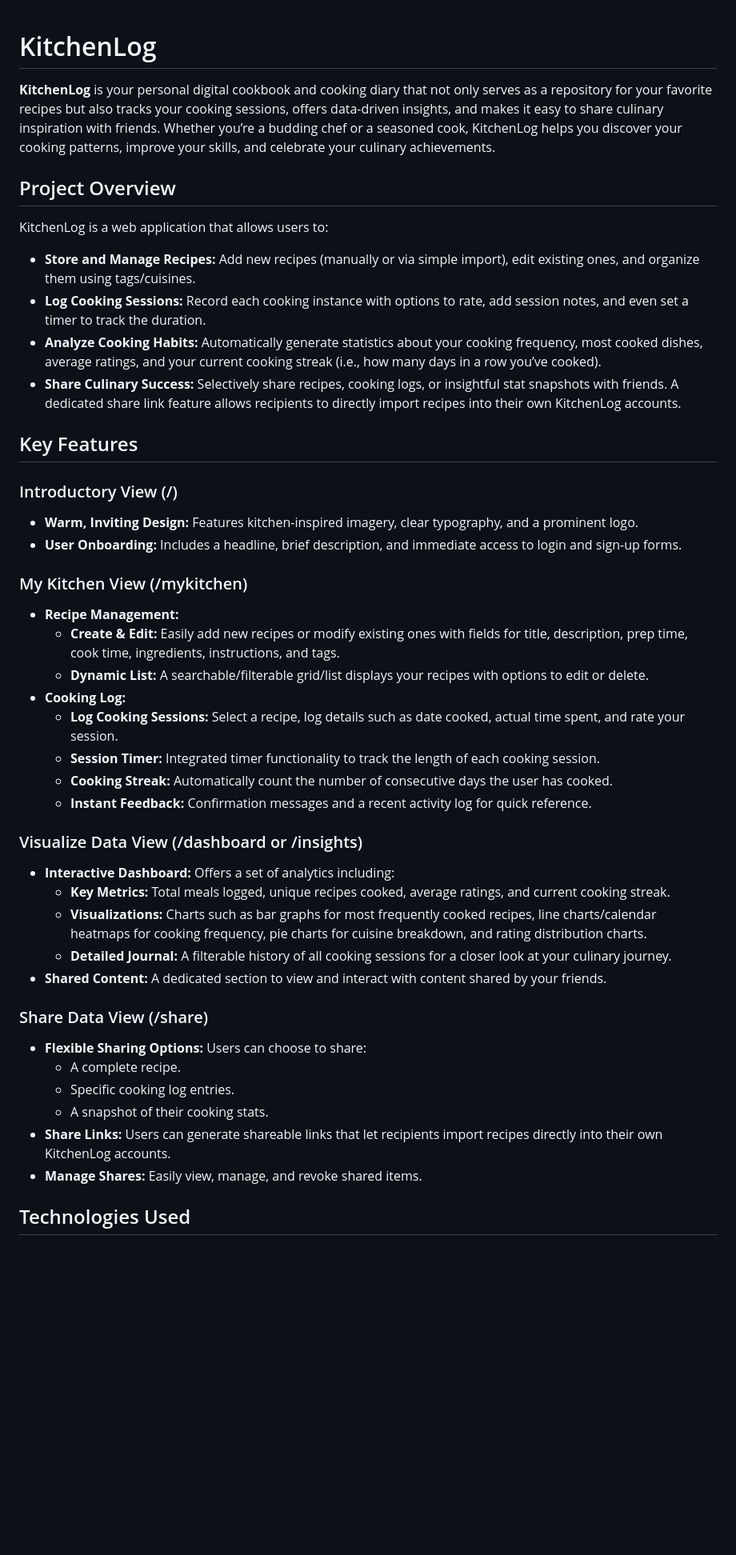
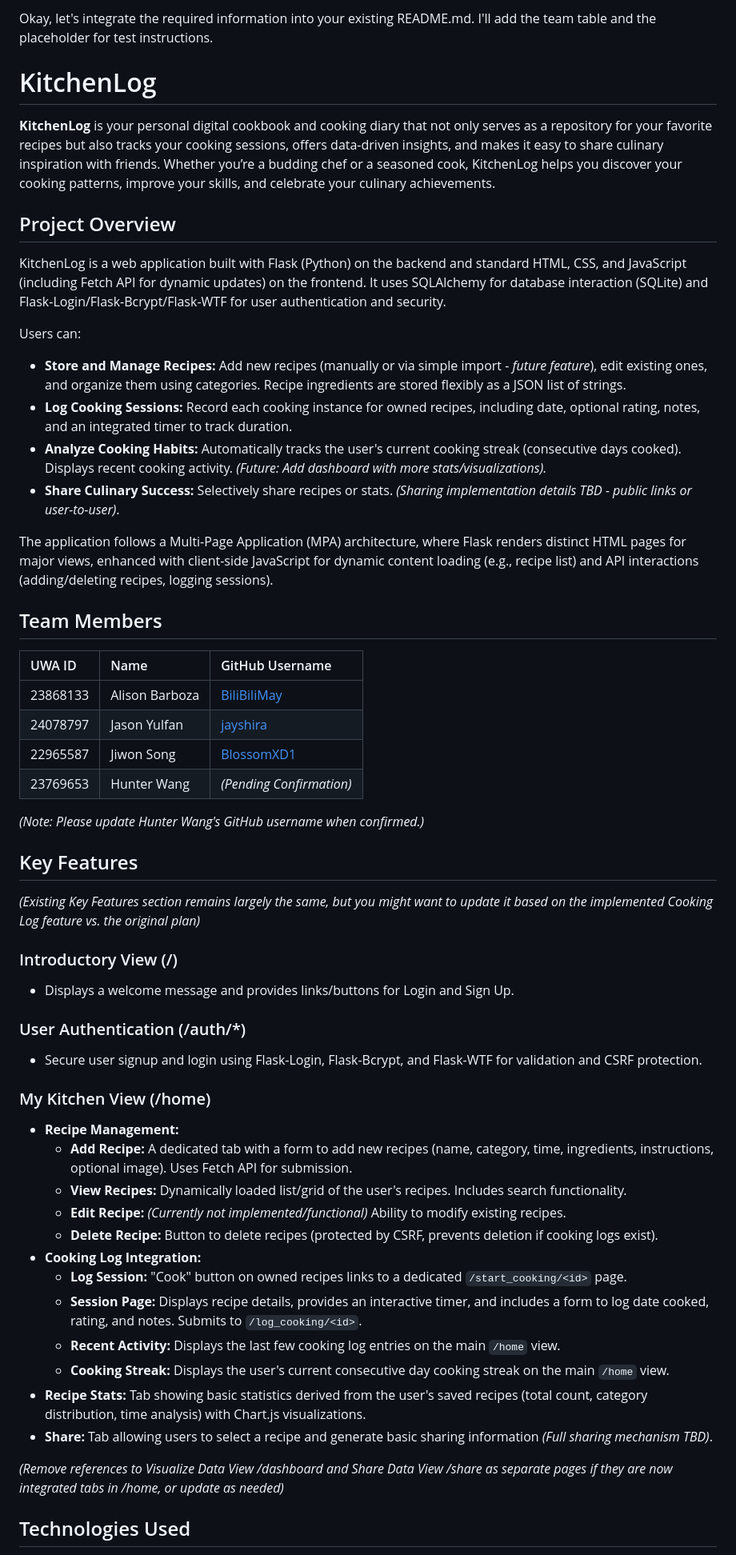
Before and after one commit to jayshira/Cooking_Log, a Markdown page: README.md, the part around the change printed below. Shown: that part at 80% size. Rendered like a GitHub page; blank space fills up the shorter version.

```diff
--- a/README.md
+++ b/README.md
@@ -1,45 +1,57 @@
+Okay, let's integrate the required information into your existing README.md. I'll add the team table and the placeholder for test instructions.
+
 # KitchenLog
 
 **KitchenLog** is your personal digital cookbook and cooking diary that not only serves as a repository for your favorite recipes but also tracks your cooking sessions, offers data-driven insights, and makes it easy to share culinary inspiration with friends. Whether you’re a budding chef or a seasoned cook, KitchenLog helps you discover your cooking patterns, improve your skills, and celebrate your culinary achievements.
 
 ## Project Overview
 
-KitchenLog is a web application that allows users to:
-- **Store and Manage Recipes:** Add new recipes (manually or via simple import), edit existing ones, and organize them using tags/cuisines.
-- **Log Cooking Sessions:** Record each cooking instance with options to rate, add session notes, and even set a timer to track the duration.
-- **Analyze Cooking Habits:** Automatically generate statistics about your cooking frequency, most cooked dishes, average ratings, and your current cooking streak (i.e., how many days in a row you’ve cooked).
-- **Share Culinary Success:** Selectively share recipes, cooking logs, or insightful stat snapshots with friends. A dedicated share link feature allows recipients to directly import recipes into their own KitchenLog accounts.
+KitchenLog is a web application built with Flask (Python) on the backend and standard HTML, CSS, and JavaScript (including Fetch API for dynamic updates) on the frontend. It uses SQLAlchemy for database interaction (SQLite) and Flask-Login/Flask-Bcrypt/Flask-WTF for user authentication and security.
+
+Users can:
+- **Store and Manage Recipes:** Add new recipes (manually or via simple import - *future feature*), edit existing ones, and organize them using categories. Recipe ingredients are stored flexibly as a JSON list of strings.
+- **Log Cooking Sessions:** Record each cooking instance for owned recipes, including date, optional rating, notes, and an integrated timer to track duration.
+- **Analyze Cooking Habits:** Automatically tracks the user's current cooking streak (consecutive days cooked). Displays recent cooking activity. *(Future: Add dashboard with more stats/visualizations).*
+- **Share Culinary Success:** Selectively share recipes or stats. *(Sharing implementation details TBD - public links or user-to-user)*.
+
+The application follows a Multi-Page Application (MPA) architecture, where Flask renders distinct HTML pages for major views, enhanced with client-side JavaScript for dynamic content loading (e.g., recipe list) and API interactions (adding/deleting recipes, logging sessions).
+
+## Team Members
+
+| UWA ID   | Name            | GitHub Username                                     |
+| :------- | :-------------- | :-------------------------------------------------- |
+| 23868133 | Alison Barboza  | [BiliBiliMay](https://github.com/BiliBiliMay)       |
+| 24078797 | Jason Yulfan    | [jayshira](https://github.com/jayshira)             |
+| 22965587 | Jiwon Song      | [BlossomXD1](https://github.com/BlossomXD1)         |
+| 23769653 | Hunter Wang     | *(Pending Confirmation)*                            |
+
+*(Note: Please update Hunter Wang's GitHub username when confirmed.)*
 
 ## Key Features
 
+*(Existing Key Features section remains largely the same, but you might want to update it based on the implemented Cooking Log feature vs. the original plan)*
+
 ### Introductory View (/)
-- **Warm, Inviting Design:** Features kitchen-inspired imagery, clear typography, and a prominent logo.
-- **User Onboarding:** Includes a headline, brief description, and immediate access to login and sign-up forms.
+- Displays a welcome message and provides links/buttons for Login and Sign Up.
 
-### My Kitchen View (/mykitchen)
+### User Authentication (/auth/*)
+- Secure user signup and login using Flask-Login, Flask-Bcrypt, and Flask-WTF for validation and CSRF protection.
+
+### My Kitchen View (/home)
 - **Recipe Management:**
-  - **Create & Edit:** Easily add new recipes or modify existing ones with fields for title, description, prep time, cook time, ingredients, instructions, and tags.
-  - **Dynamic List:** A searchable/filterable grid/list displays your recipes with options to edit or delete.
-- **Cooking Log:**
-  - **Log Cooking Sessions:** Select a recipe, log details such as date cooked, actual time spent, and rate your session.
-  - **Session Timer:** Integrated timer functionality to track the length of each cooking session.
-  - **Cooking Streak:** Automatically count the number of consecutive days the user has cooked.
-  - **Instant Feedback:** Confirmation messages and a recent activity log for quick reference.
+    - **Add Recipe:** A dedicated tab with a form to add new recipes (name, category, time, ingredients, instructions, optional image). Uses Fetch API for submission.
+    - **View Recipes:** Dynamically loaded list/grid of the user's recipes. Includes search functionality.
+    - **Edit Recipe:** *(Currently not implemented/functional)* Ability to modify existing recipes.
+    - **Delete Recipe:** Button to delete recipes (protected by CSRF, prevents deletion if cooking logs exist).
+- **Cooking Log Integration:**
+    - **Log Session:** "Cook" button on owned recipes links to a dedicated `/start_cooking/<id>` page.
+    - **Session Page:** Displays recipe details, provides an interactive timer, and includes a form to log date cooked, rating, and notes. Submits to `/log_cooking/<id>`.
+    - **Recent Activity:** Displays the last few cooking log entries on the main `/home` view.
+    - **Cooking Streak:** Displays the user's current consecutive day cooking streak on the main `/home` view.
+- **Recipe Stats:** Tab showing basic statistics derived from the user's saved recipes (total count, category distribution, time analysis) with Chart.js visualizations.
+- **Share:** Tab allowing users to select a recipe and generate basic sharing information *(Full sharing mechanism TBD)*.
 
-### Visualize Data View (/dashboard or /insights)
-- **Interactive Dashboard:** Offers a set of analytics including:
-  - **Key Metrics:** Total meals logged, unique recipes cooked, average ratings, and current cooking streak.
-  - **Visualizations:** Charts such as bar graphs for most frequently cooked recipes, line charts/calendar heatmaps for cooking frequency, pie charts for cuisine breakdown, and rating distribution charts.
-  - **Detailed Journal:** A filterable history of all cooking sessions for a closer look at your culinary journey.
-- **Shared Content:** A dedicated section to view and interact with content shared by your friends.
-
-### Share Data View (/share)
-- **Flexible Sharing Options:** Users can choose to share:
-  - A complete recipe.
-  - Specific cooking log entries.
-  - A snapshot of their cooking stats.
-- **Share Links:** Users can generate shareable links that let recipients import recipes directly into their own KitchenLog accounts.
-- **Manage Shares:** Easily view, manage, and revoke shared items.
+*(Remove references to Visualize Data View /dashboard and Share Data View /share as separate pages if they are now integrated tabs in /home, or update as needed)*
 
 ## Technologies Used
 
```
Also changed, not shown: other parts of README.md (+33 -54 lines).
